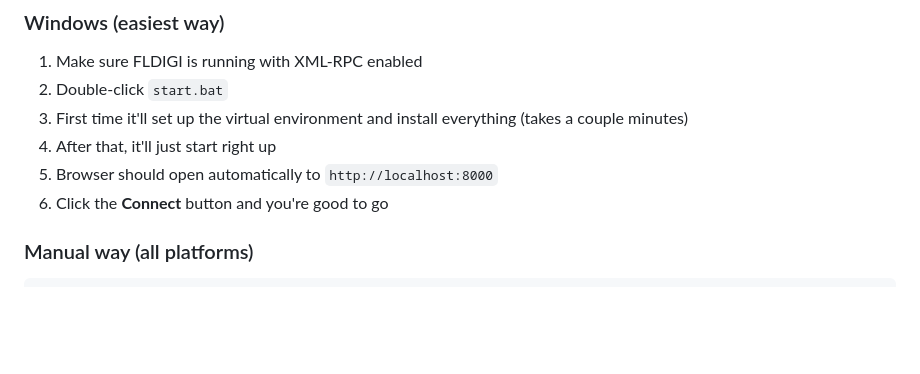
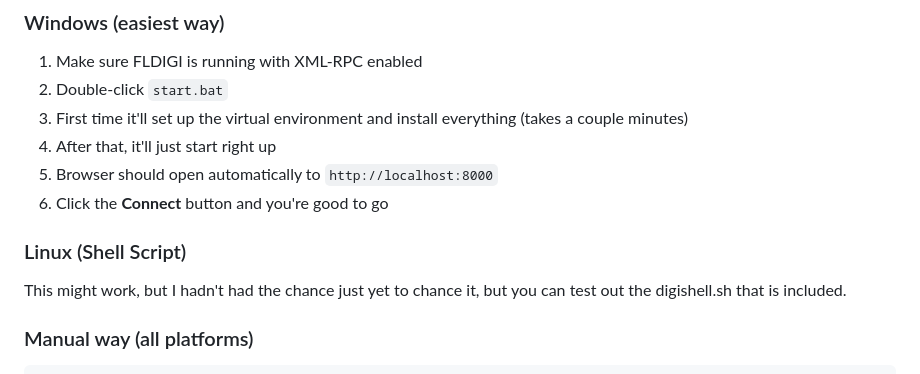
Before and after one commit to Caleb-J773/DigiShell, a Markdown page: README.md, the part around the change. Drawn GitHub-style; blank space fills up the shorter version.

```diff
--- a/README.md
+++ b/README.md
@@ -76,6 +76,10 @@ That's it. Pretty straightforward.
 4. After that, it'll just start right up
 5. Browser should open automatically to `http://localhost:8000`
 6. Click the **Connect** button and you're good to go
+
+### Linux (Shell Script)
+This might work, but I hadn't had the chance just yet to chance it, but you can test out the digishell.sh that is included.
+
 
 ### Manual way (all platforms)
 
```
